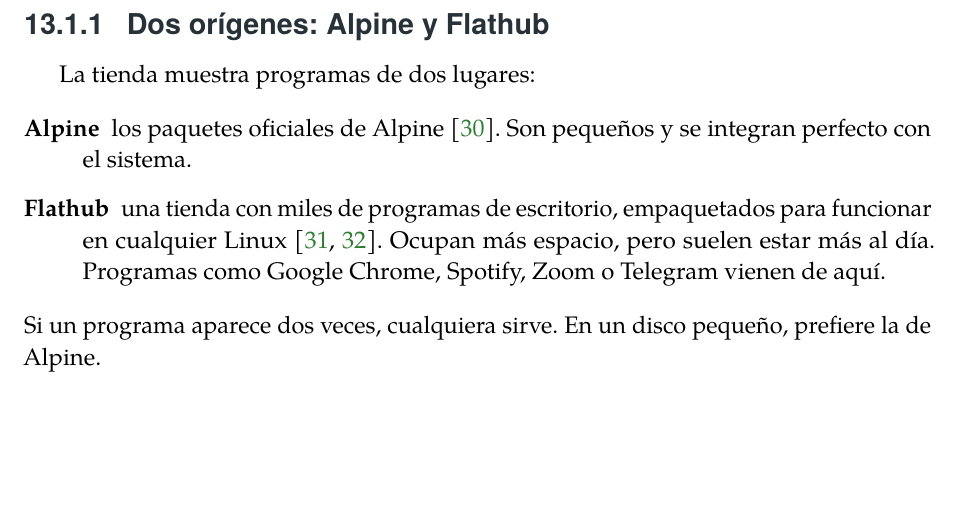
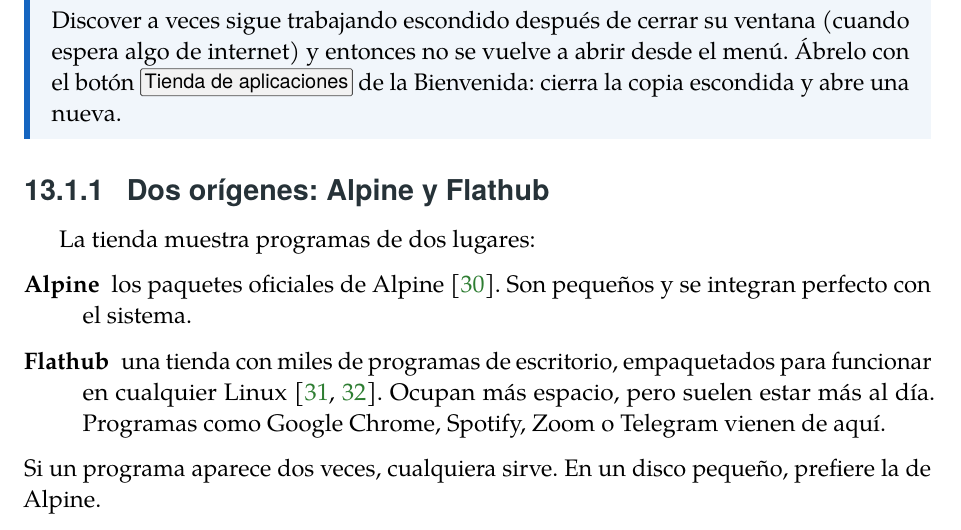
Before and after one commit to Entropio1984/lazaro-linux, a LaTeX book (manual/lazaro-manual.tex, which reads manual/capitulos/13-programas.tex): part of page 58 of 91, cut at the place of the change, the shorter picture padded with empty space. Compiled offline with pdfLaTeX; a LaTeX package or settings file that is missing is left out.

Commit message:
Bienvenida: la tienda se abre aunque Discover haya quedado escondido
Al cerrar Discover, en la VM de Julián seguía vivo esperando una descarga
(kio_http) y no se volvía a abrir: la copia nueva le pasaba el pedido a
la escondida y se cerraba sin mostrar nada. lazaro-flatpak --tienda
cierra la copia de este usuario (si apk o flatpak no trabajan) antes de
abrir otra. Pruebas en bienvenida.sh, README y manual cap. 13.

Co-Authored-By: Claude Opus 5.5 <noreply@anthropic.com>
Claude-Session: https://claude.ai/code/session_01Fekxfru34GcfgP9LvQCg6L

```diff
--- a/manual/capitulos/13-programas.tex
+++ b/manual/capitulos/13-programas.tex
@@ -28,6 +28,13 @@ baja al instalar (esperando como mucho 3 minutos) y la renueva sola una
 vez al día. Si instalaste sin
 internet, la lista aparece a más tardar una hora después de conectarte;
 mientras tanto la tienda solo muestra lo que ya tienes instalado.
+\end{nota}
+
+\begin{nota}
+Discover a veces sigue trabajando escondido después de cerrar su
+ventana (cuando espera algo de internet) y entonces no se vuelve a
+abrir desde el menú. Ábrelo con el botón \menu{Tienda de aplicaciones}
+de la Bienvenida: cierra la copia escondida y abre una nueva.
 \end{nota}
 
 \subsection{Dos orígenes: Alpine y Flathub}
```
Also changed, not shown: README.md, 2 other files.
